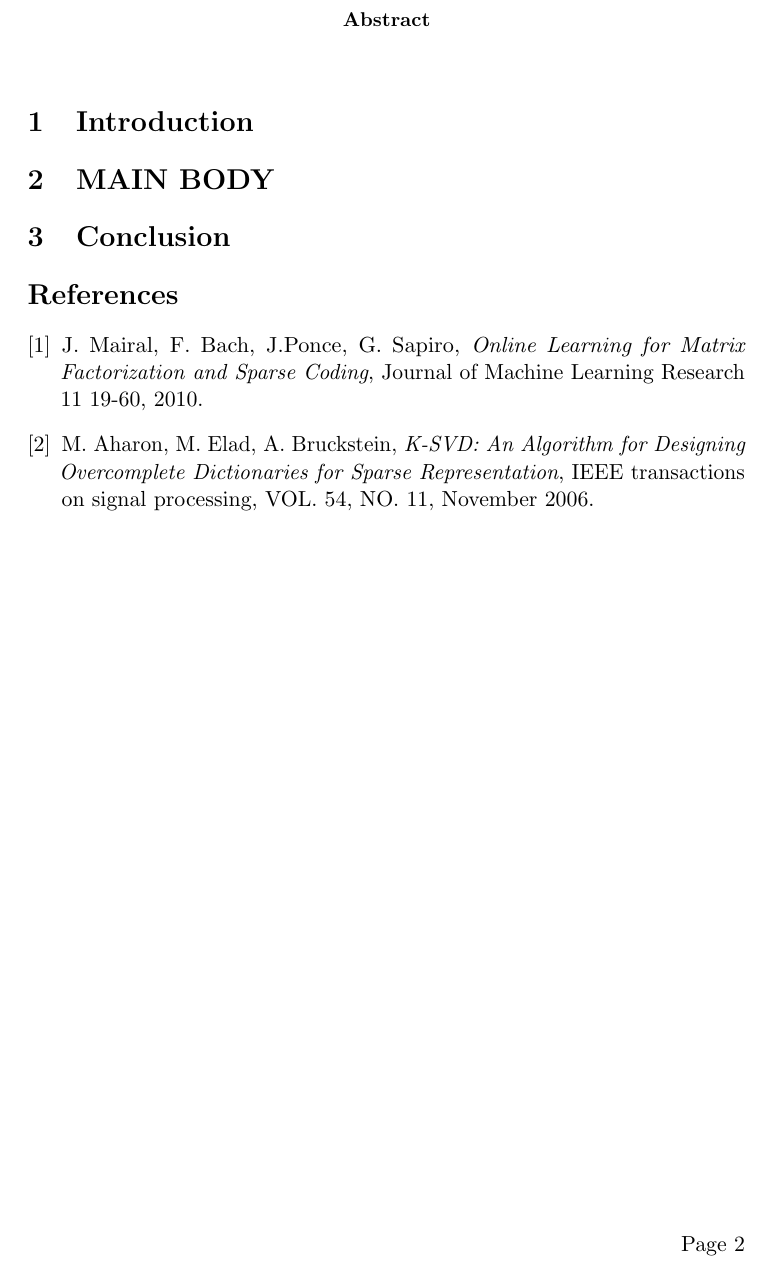
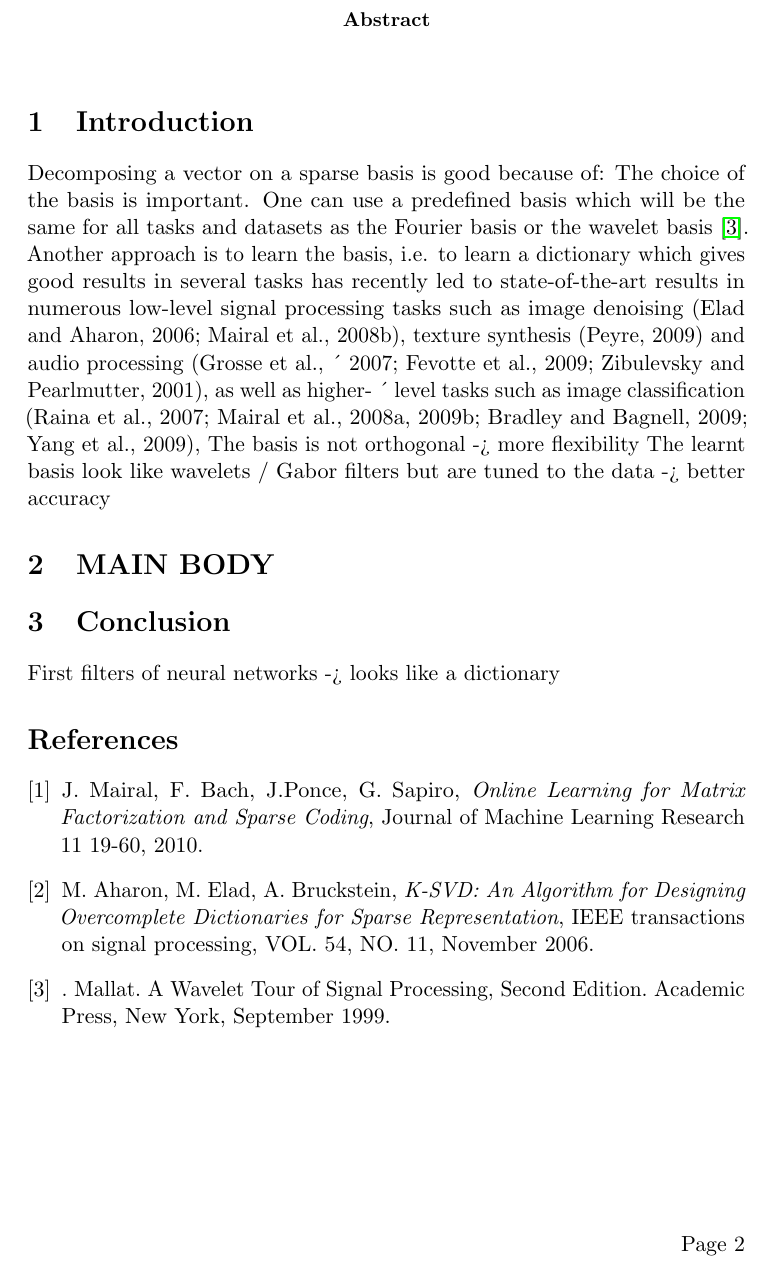
Before and after one commit to louismartin/dictionary-learning, a LaTeX paper (Project/report/Louis_MARTIN_report.tex): part of page 2 of 2, cut so that both start at the same text. Compiled offline with pdfLaTeX.

Commit message:
Add a few drafts to report

```diff
--- a/Project/report/Louis_MARTIN_report.tex
+++ b/Project/report/Louis_MARTIN_report.tex
@@ -48,11 +48,33 @@
 \end{abstract}
 
 \section{Introduction}
-
 % Introduction (~3 pages) :
 % Presentation of the problem(s).
 % Previous works (at least a few citations). If relevant, include things that you have seen during the MVA course (or possibly other courses).
 % Contributions. Why is the studied method different/better/worse/etc. than existing previous works.
+
+Decomposing a vector on a sparse basis is good because of:
+% Why do we want sparsity, i.e. a small number of non-zero coefficients ?
+% 1) Compression
+% 2) Theorem in the first lecture -> good compression coefficients => good denoising
+% 3) Natural images tend to have a small number of non-zero coefficients.
+% Complex images like random images (or lot of noise) or trees will have a higher number of coefficient.
+% Sparsity is the a good indicator of natural images
+% TODO: citation with author and date
+The choice of the basis is important.
+One can use a predefined basis which will be the same for all tasks and datasets as the Fourier basis or the wavelet basis \cite{mallat1999}.
+% TODO: talking of 'basis' is abusive because it is often overcomplete
+Another approach is to learn the basis, i.e. to learn a dictionary which gives good results in several tasks has
+%%%%%%%%%% Taken from \cite{matrixfactorization}
+recently led to state-of-the-art
+results in numerous low-level signal processing tasks such as image denoising (Elad and Aharon,
+2006; Mairal et al., 2008b), texture synthesis (Peyre, 2009) and audio processing (Grosse et al., ´
+2007; Fevotte et al., 2009; Zibulevsky and Pearlmutter, 2001), as well as higher- ´ level tasks such as
+image classification (Raina et al., 2007; Mairal et al., 2008a, 2009b; Bradley and Bagnell, 2009;
+Yang et al., 2009),
+%%%%%%%%%%
+The basis is not orthogonal -> more flexibility
+The learnt basis look like wavelets / Gabor filters but are tuned to the data -> better accuracy
 
 \section{MAIN BODY}
 % Main body (~10 pages) :
@@ -64,7 +86,7 @@
 % Conclusion and perspective (~1 page)
 % Summary of the result obtained: pros and cons (limitation, problems, error in the articles, etc)
 % Possible improvement/extension
-
+First filters of neural networks -> looks like a dictionary
 
 
 
@@ -82,7 +104,10 @@
   IEEE transactions on signal processing, VOL. 54, NO. 11, November 2006.
   % http://www.cs.technion.ac.il/~elad/publications/journals/2004/32_KSVD_IEEE_TSP.pdf
 
-
+ %TODO: beautify
+\bibitem{mallat1999}
+. Mallat. A Wavelet Tour of Signal Processing, Second Edition. Academic Press, New York,
+September 1999.
 \end{thebibliography}
 \end{document}
 
```
Also changed, not shown: Project/report/Louis_MARTIN_report.tex (8 more changed lines).
